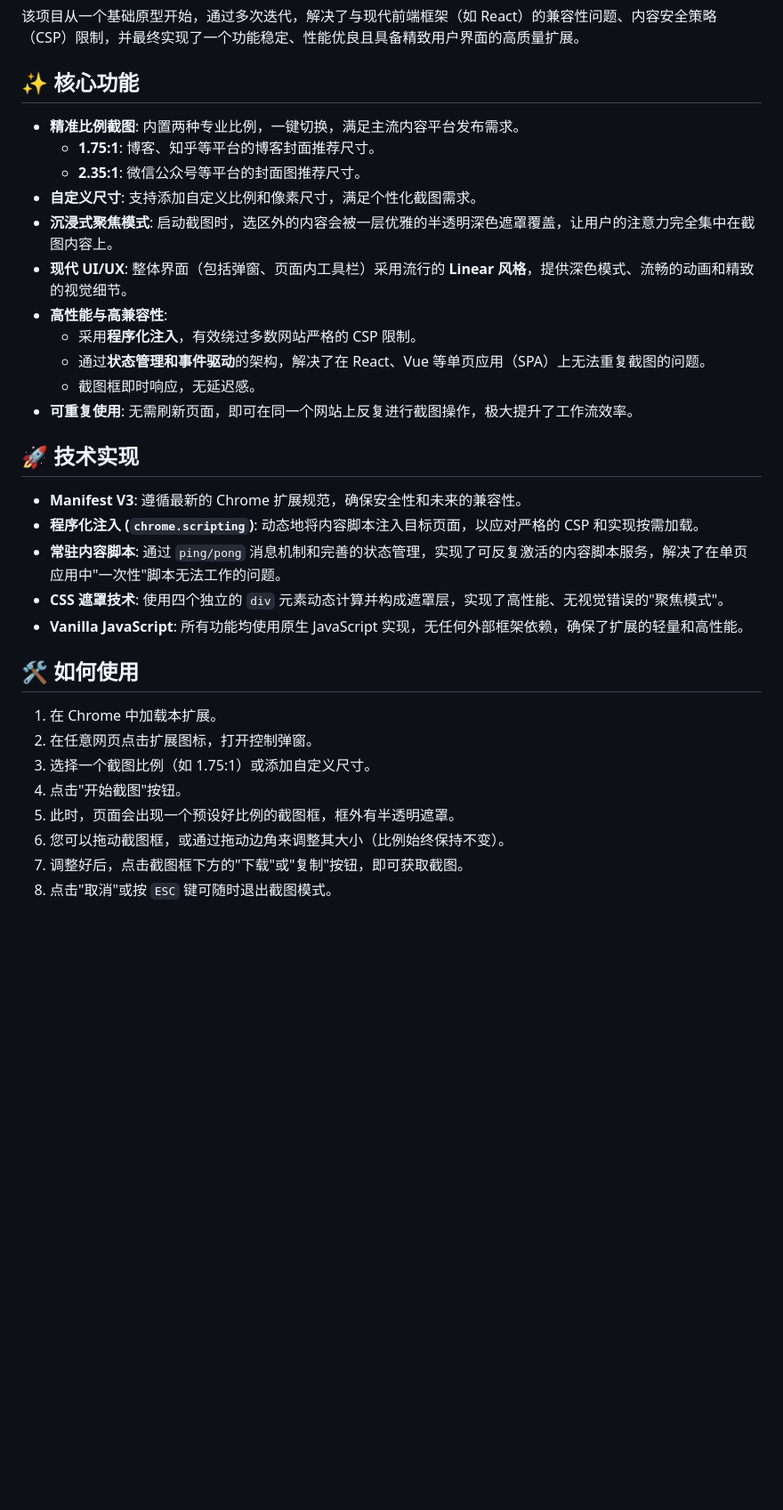
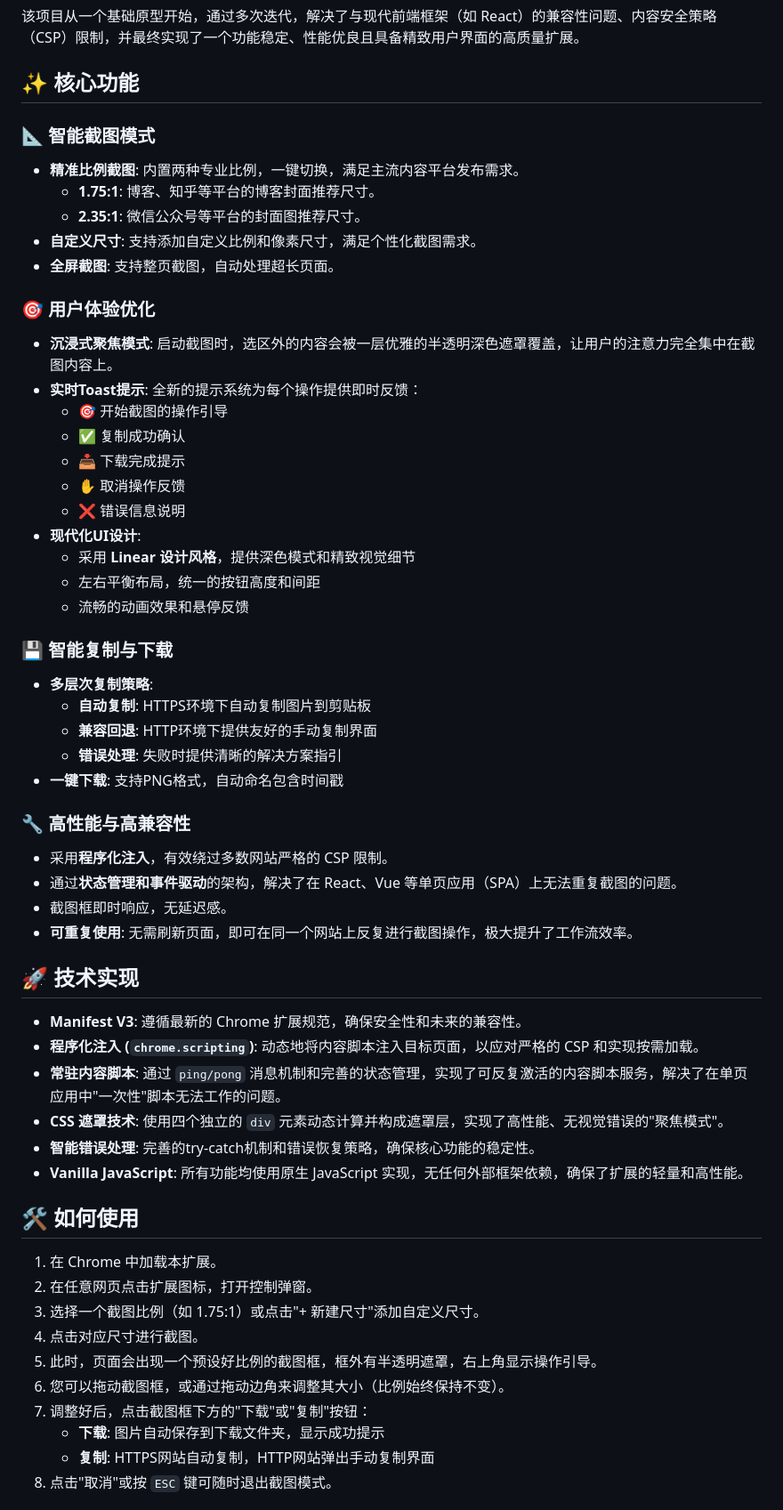
Before and after one commit to xingyan-ai/CaptureX, a Markdown page: README.md, the part around the change printed below. Shown: that part at 89% size. GitHub-like rendering; blank space fills up the shorter version.

```diff
--- a/README.md
+++ b/README.md
@@ -6,16 +6,37 @@
 
 ## ✨ 核心功能
 
+### 📐 智能截图模式
 - **精准比例截图**: 内置两种专业比例，一键切换，满足主流内容平台发布需求。
   - **1.75:1**: 博客、知乎等平台的博客封面推荐尺寸。
   - **2.35:1**: 微信公众号等平台的封面图推荐尺寸。
 - **自定义尺寸**: 支持添加自定义比例和像素尺寸，满足个性化截图需求。
+- **全屏截图**: 支持整页截图，自动处理超长页面。
+
+### 🎯 用户体验优化
 - **沉浸式聚焦模式**: 启动截图时，选区外的内容会被一层优雅的半透明深色遮罩覆盖，让用户的注意力完全集中在截图内容上。
-- **现代 UI/UX**: 整体界面（包括弹窗、页面内工具栏）采用流行的 **Linear 风格**，提供深色模式、流畅的动画和精致的视觉细节。
-- **高性能与高兼容性**:
-  - 采用**程序化注入**，有效绕过多数网站严格的 CSP 限制。
-  - 通过**状态管理和事件驱动**的架构，解决了在 React、Vue 等单页应用（SPA）上无法重复截图的问题。
-  - 截图框即时响应，无延迟感。
+- **实时Toast提示**: 全新的提示系统为每个操作提供即时反馈：
+  - 🎯 开始截图的操作引导
+  - ✅ 复制成功确认
+  - 📥 下载完成提示
+  - ✋ 取消操作反馈
+  - ❌ 错误信息说明
+- **现代化UI设计**:
+  - 采用 **Linear 设计风格**，提供深色模式和精致视觉细节
+  - 左右平衡布局，统一的按钮高度和间距
+  - 流畅的动画效果和悬停反馈
+
+### 💾 智能复制与下载
+- **多层次复制策略**:
+  - **自动复制**: HTTPS环境下自动复制图片到剪贴板
+  - **兼容回退**: HTTP环境下提供友好的手动复制界面
+  - **错误处理**: 失败时提供清晰的解决方案指引
+- **一键下载**: 支持PNG格式，自动命名包含时间戳
+
+### 🔧 高性能与高兼容性
+- 采用**程序化注入**，有效绕过多数网站严格的 CSP 限制。
+- 通过**状态管理和事件驱动**的架构，解决了在 React、Vue 等单页应用（SPA）上无法重复截图的问题。
+- 截图框即时响应，无延迟感。
 - **可重复使用**: 无需刷新页面，即可在同一个网站上反复进行截图操作，极大提升了工作流效率。
 
 ## 🚀 技术实现
@@ -24,15 +45,18 @@
 - **程序化注入 (`chrome.scripting`)**: 动态地将内容脚本注入目标页面，以应对严格的 CSP 和实现按需加载。
 - **常驻内容脚本**: 通过 `ping/pong` 消息机制和完善的状态管理，实现了可反复激活的内容脚本服务，解决了在单页应用中"一次性"脚本无法工作的问题。
 - **CSS 遮罩技术**: 使用四个独立的 `div` 元素动态计算并构成遮罩层，实现了高性能、无视觉错误的"聚焦模式"。
+- **智能错误处理**: 完善的try-catch机制和错误恢复策略，确保核心功能的稳定性。
 - **Vanilla JavaScript**: 所有功能均使用原生 JavaScript 实现，无任何外部框架依赖，确保了扩展的轻量和高性能。
 
 ## 🛠️ 如何使用
 
 1.  在 Chrome 中加载本扩展。
 2.  在任意网页点击扩展图标，打开控制弹窗。
-3.  选择一个截图比例（如 1.75:1）或添加自定义尺寸。
-4.  点击"开始截图"按钮。
-5.  此时，页面会出现一个预设好比例的截图框，框外有半透明遮罩。
+3.  选择一个截图比例（如 1.75:1）或点击"+ 新建尺寸"添加自定义尺寸。
+4.  点击对应尺寸进行截图。
+5.  此时，页面会出现一个预设好比例的截图框，框外有半透明遮罩，右上角显示操作引导。
 6.  您可以拖动截图框，或通过拖动边角来调整其大小（比例始终保持不变）。
-7.  调整好后，点击截图框下方的"下载"或"复制"按钮，即可获取截图。
+7.  调整好后，点击截图框下方的"下载"或"复制"按钮：
+    - **下载**: 图片自动保存到下载文件夹，显示成功提示
+    - **复制**: HTTPS网站自动复制，HTTP网站弹出手动复制界面
 8.  点击"取消"或按 `ESC` 键可随时退出截图模式。
```
Also changed, not shown: other parts of README.md (+40 -0 lines).
